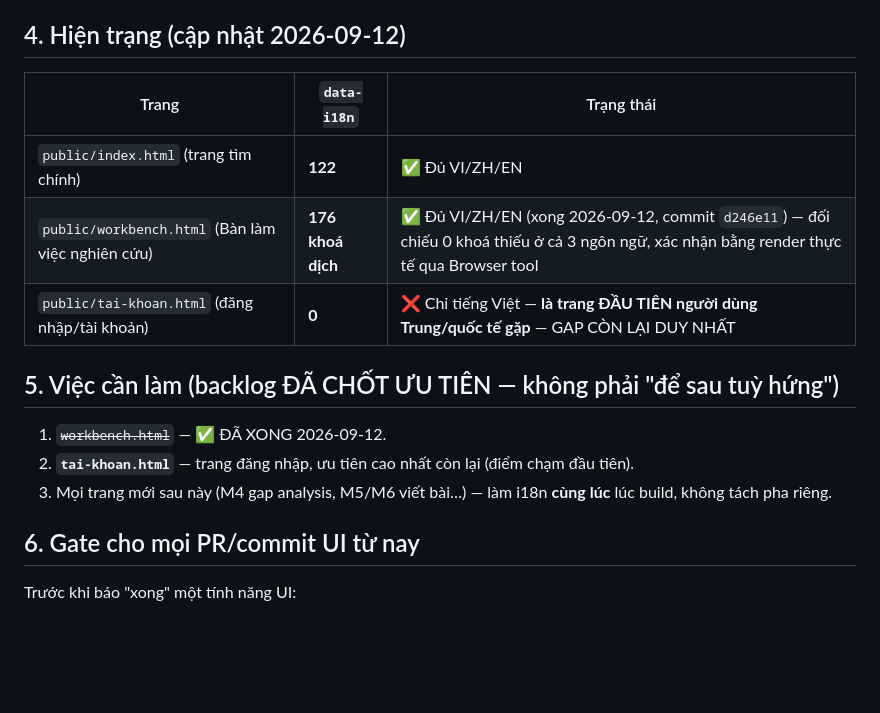
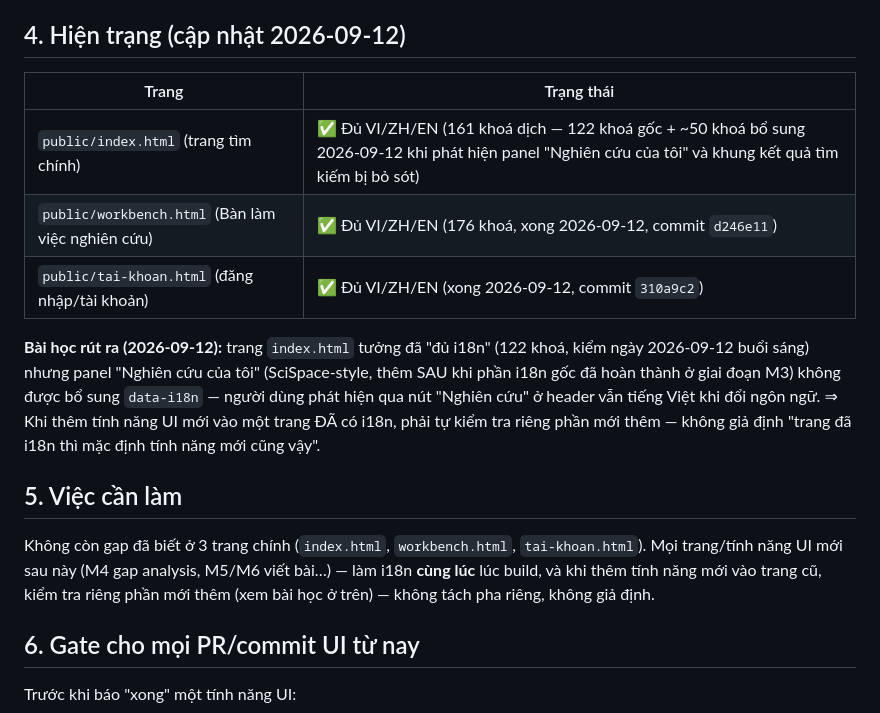
Before and after one commit to tmh2388/chimedis-home, a Markdown page: docs/product-requirement-trilingual-i18n.md, the part around the change. GitHub-like rendering; blank space fills up the shorter version.

Commit message:
docs: chốt trạng thái i18n — cả 3 trang chính đủ VI/ZH/EN, ghi bài học về gap ẩn
Co-Authored-By: Claude Sonnet 5 <noreply@anthropic.com>

```diff
--- a/docs/product-requirement-trilingual-i18n.md
+++ b/docs/product-requirement-trilingual-i18n.md
@@ -48,17 +48,25 @@ function setLang(l){ state.lang = l; localStorage.setItem('chimedis_portal_lang'
 
 ## 4. Hiện trạng (cập nhật 2026-09-12)
 
-| Trang | `data-i18n` | Trạng thái |
-|---|---|---|
-| `public/index.html` (trang tìm chính) | **122** | ✅ Đủ VI/ZH/EN |
-| `public/workbench.html` (Bàn làm việc nghiên cứu) | **176 khoá dịch** | ✅ Đủ VI/ZH/EN (xong 2026-09-12, commit `d246e11`) — đối chiếu 0 khoá thiếu ở cả 3 ngôn ngữ, xác nhận bằng render thực tế qua Browser tool |
-| `public/tai-khoan.html` (đăng nhập/tài khoản) | **0** | ❌ Chỉ tiếng Việt — **là trang ĐẦU TIÊN người dùng Trung/quốc tế gặp** — GAP CÒN LẠI DUY NHẤT |
+| Trang | Trạng thái |
+|---|---|
+| `public/index.html` (trang tìm chính) | ✅ Đủ VI/ZH/EN (161 khoá dịch — 122 khoá gốc + ~50 khoá bổ sung 2026-09-12 khi phát hiện panel "Nghiên cứu của tôi" và khung kết quả tìm kiếm bị bỏ sót) |
+| `public/workbench.html` (Bàn làm việc nghiên cứu) | ✅ Đủ VI/ZH/EN (176 khoá, xong 2026-09-12, commit `d246e11`) |
+| `public/tai-khoan.html` (đăng nhập/tài khoản) | ✅ Đủ VI/ZH/EN (xong 2026-09-12, commit `310a9c2`) |
 
-## 5. Việc cần làm (backlog ĐÃ CHỐT ƯU TIÊN — không phải "để sau tuỳ hứng")
+**Bài học rút ra (2026-09-12):** trang `index.html` tưởng đã "đủ i18n" (122 khoá, kiểm ngày
+2026-09-12 buổi sáng) nhưng panel "Nghiên cứu của tôi" (SciSpace-style, thêm SAU khi phần i18n
+gốc đã hoàn thành ở giai đoạn M3) không được bổ sung `data-i18n` — người dùng phát hiện qua nút
+"Nghiên cứu" ở header vẫn tiếng Việt khi đổi ngôn ngữ. ⇒ Khi thêm tính năng UI mới vào một trang
+ĐÃ có i18n, phải tự kiểm tra riêng phần mới thêm — không giả định "trang đã i18n thì mặc định
+tính năng mới cũng vậy".
 
-1. ~~`workbench.html`~~ — ✅ ĐÃ XONG 2026-09-12.
-2. **`tai-khoan.html`** — trang đăng nhập, ưu tiên cao nhất còn lại (điểm chạm đầu tiên).
-3. Mọi trang mới sau này (M4 gap analysis, M5/M6 viết bài…) — làm i18n **cùng lúc** lúc build, không tách pha riêng.
+## 5. Việc cần làm
+
+Không còn gap đã biết ở 3 trang chính (`index.html`, `workbench.html`, `tai-khoan.html`).
+Mọi trang/tính năng UI mới sau này (M4 gap analysis, M5/M6 viết bài…) — làm i18n **cùng lúc**
+lúc build, và khi thêm tính năng mới vào trang cũ, kiểm tra riêng phần mới thêm (xem bài học
+ở trên) — không tách pha riêng, không giả định.
 
 ## 6. Gate cho mọi PR/commit UI từ nay
 
```
